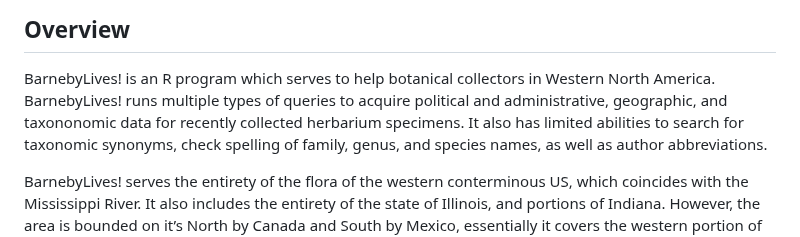
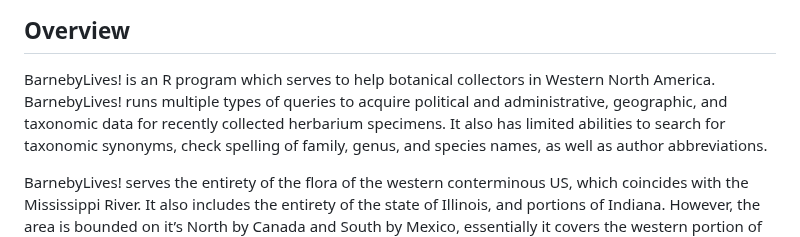
Before and after one commit to sagesteppe/BarnebyLives, a Markdown page: README.md, the part around the change. Drawn GitHub-style.

Commit message:
render readme again

```diff
--- a/README.md
+++ b/README.md
@@ -9,8 +9,8 @@ developed.](https://www.repostatus.org/badges/latest/active.svg)](https://www.re
 
 BarnebyLives! is an R program which serves to help botanical collectors
 in Western North America. BarnebyLives! runs multiple types of queries
-to acquire political and administrative, geographic, and taxononomic
-data for recently collected herbarium specimens. It also has limited
+to acquire political and administrative, geographic, and taxonomic data
+for recently collected herbarium specimens. It also has limited
 abilities to search for taxonomic synonyms, check spelling of family,
 genus, and species names, as well as author abbreviations.
 
```
